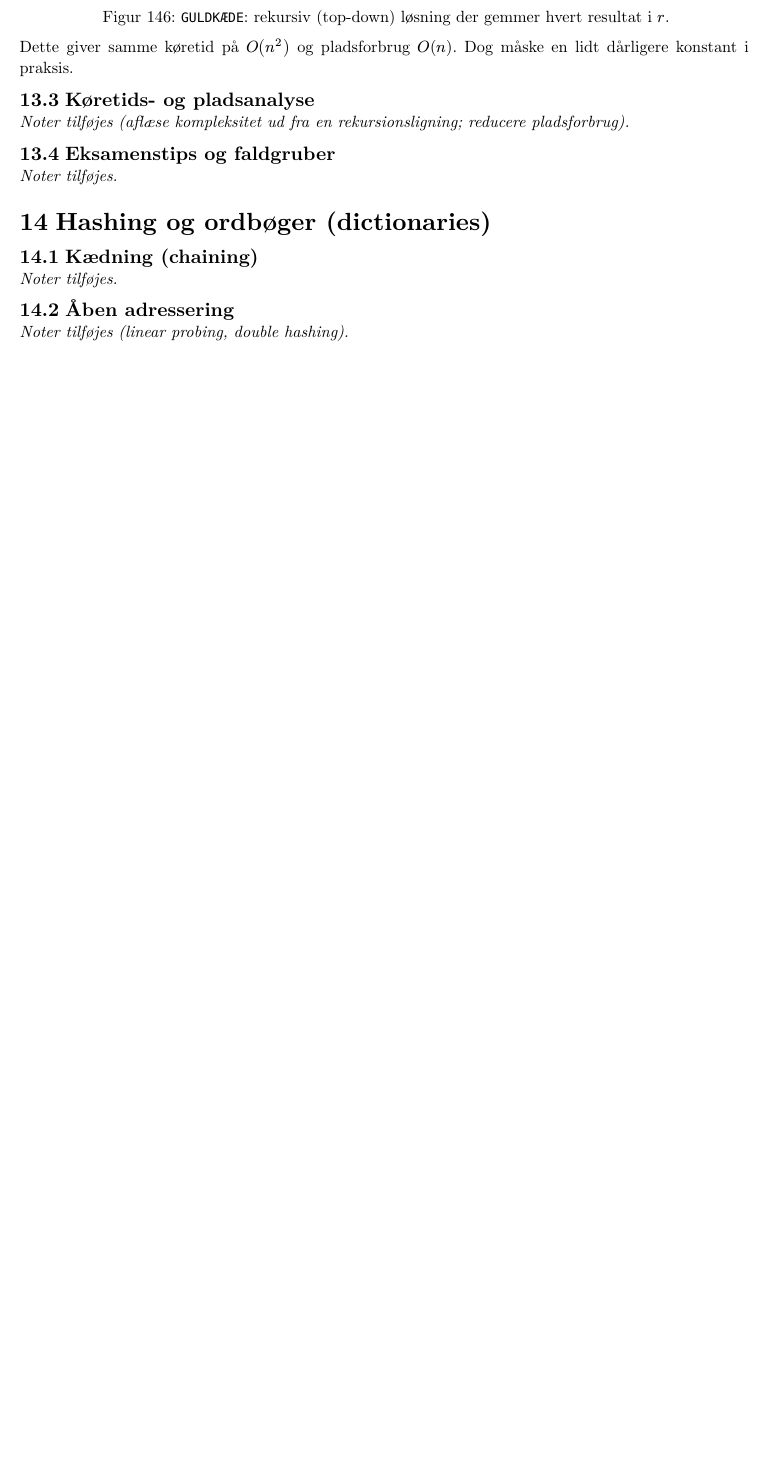
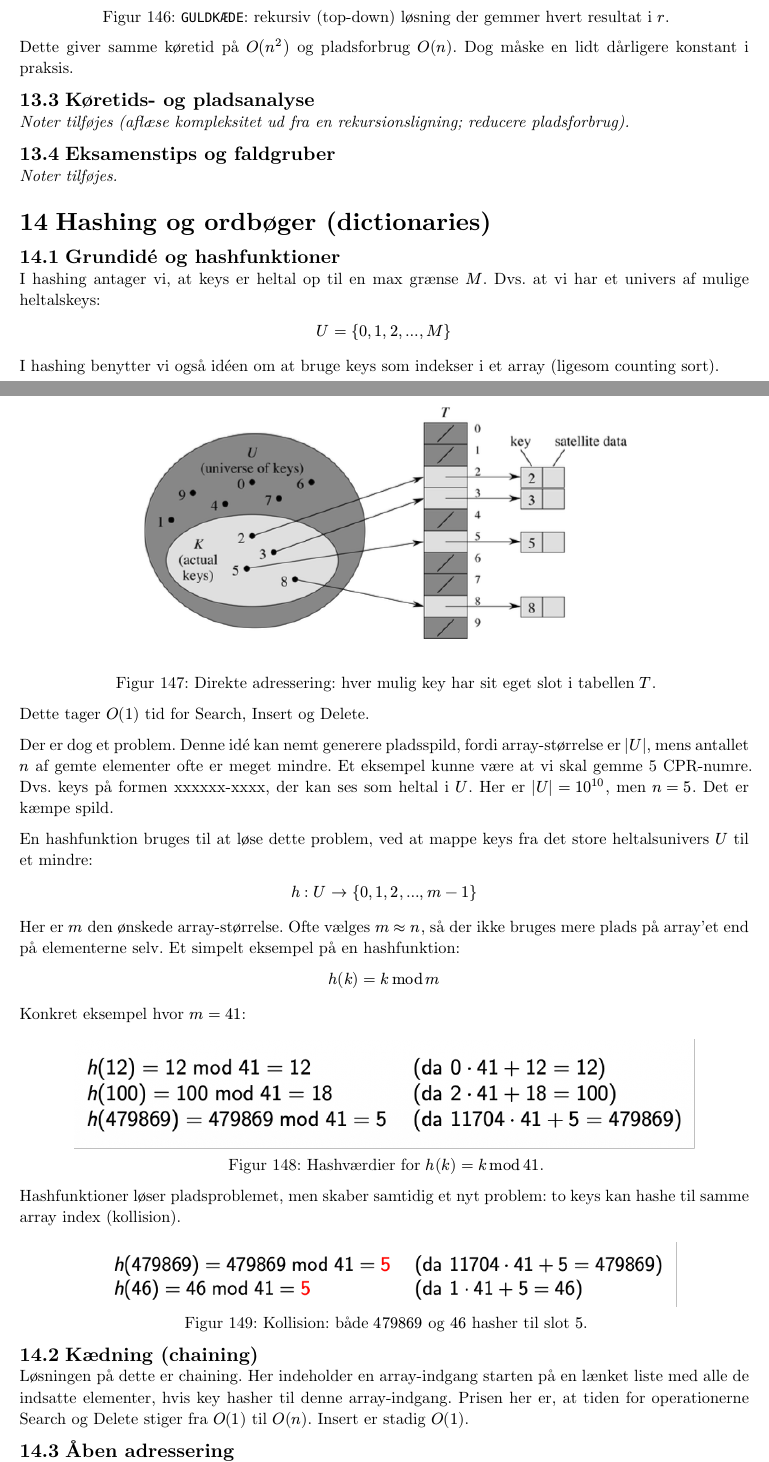
Before and after one commit to CasperHolmBach/dmad-masternotes, a Typst document (typst/notes.typ, which reads typst/notes-chapters/14-hashing.typ): part of page 80 of 81 before the commit and two parts of pages 80 and 81 of 82 after it, the two joined at a grey line, cut so that both start at the same text, the shorter picture padded with empty space. Compiled offline with Typst 0.15.

Commit message:
noter til hashing

```diff
--- a/typst/notes-chapters/14-hashing.typ
+++ b/typst/notes-chapters/14-hashing.typ
@@ -2,9 +2,47 @@
 // Del B — Algoritmer og Datastrukturer · slides: dictionarySlides
 
 
+== Grundidé og hashfunktioner
+I hashing antager vi, at keys er heltal op til en max grænse $M$. Dvs. at vi har et univers af mulige heltalskeys:
+
+$ U = {0, 1, 2, dots, M} $
+
+I hashing benytter vi også idéen om at bruge keys som indekser i et array (ligesom counting sort).
+
+#figure(
+  image("figures/hashing.png", width: 75%),
+  caption: [Direkte adressering: hver mulig key har sit eget slot i tabellen $T$.],
+)
+
+Dette tager $O(1)$ tid for Search, Insert og Delete.
+
+Der er dog et problem. Denne idé kan nemt generere pladsspild, fordi array-størrelse er $|U|$, mens antallet $n$ af gemte elementer ofte er meget mindre. Et eksempel kunne være at vi skal gemme 5 CPR-numre. Dvs. keys på formen xxxxxx-xxxx, der kan ses som heltal i $U$. Her er $|U| = 10^10$, men $n = 5$. Det er kæmpe spild.
+
+En hashfunktion bruges til at løse dette problem, ved at mappe keys fra det store heltalsunivers $U$ til et mindre:
+
+$ h: U arrow.r {0, 1, 2, dots, m-1} $
+
+Her er $m$ den ønskede array-størrelse. Ofte vælges $m approx n$, så der ikke bruges mere plads på array'et end på elementerne selv. Et simpelt eksempel på en hashfunktion:
+
+$ h(k) = k mod m $
+
+Konkret eksempel hvor $m = 41$:
+
+#figure(
+  image("figures/hashingexample.png", width: 85%),
+  caption: [Hashværdier for $h(k) = k mod 41$.],
+)
+
+Hashfunktioner løser pladsproblemet, men skaber samtidig et nyt problem: to keys kan hashe til samme array index (kollision).
+
+#figure(
+  image("figures/hashingcollision.png", width: 80%),
+  caption: [Kollision: både $479869$ og $46$ hasher til slot $5$.],
+)
+
+
 == Kædning (chaining)
-_Noter tilføjes._
+Løsningen på dette er chaining. Her indeholder en array-indgang starten på en lænket liste med alle de indsatte elementer, hvis key hasher til denne array-indgang. Prisen her er, at tiden for operationerne Search og Delete stiger fra $O(1)$ til $O(n)$. Insert er stadig $O(1)$.
 
 
 == Åben adressering
-_Noter tilføjes (linear probing, double hashing)._
@@ -11,7 +55,9 @@ _Noter tilføjes (linear probing, double hashing)._
 
 
 == Fyldningsgrad (load factor) og ydeevne
-_Noter tilføjes._
+Vi ønsker at en hash-funktion spreder keys fra det konkrete input godt ud over ${0, 1, 2, dots, m-1}$, så der bliver så få kollisioner som muligt. En god hash-funktion skal derfor gerne forsøge at mappe keys til indekser tilfældigt. Man kan dog ikke undgå for nogen hash-funktion at man mindst kan finde $|U| \/ m$ keys, som kolliderer. Ofte er $|U| \/ m >= n$, hvilket resulterer i worst case tiden $O(n)$.
+
+I praksis kan man regne med at hashing understøtter Search, Insert, og Delete i $O(1)$ køretid medmindre man er meget uheldig.
 
 
 == Eksamenstips og faldgruber
```
Also changed, not shown: typst/notes-chapters/figures/hashing.png (added), typst/notes-chapters/figures/hashingcollision.png (added), typst/notes-chapters/figures/hashingexample.png (added), typst/notes-chapters/figures/openaddressing.png (added), typst/notes-chapters/14-hashing.typ (6 more changed lines).
